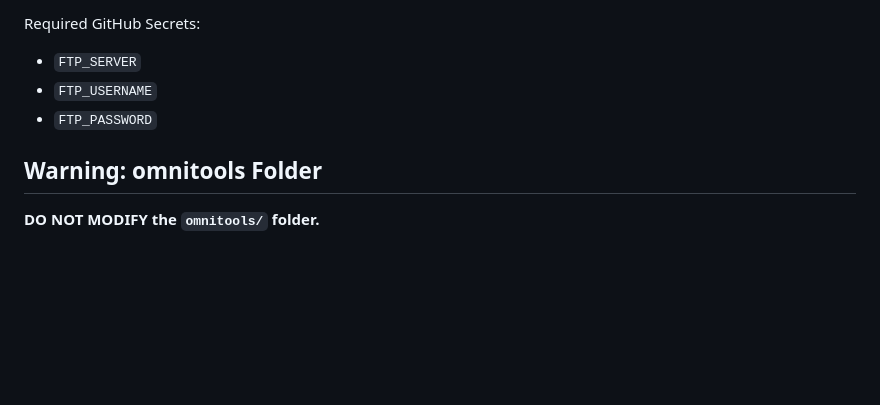
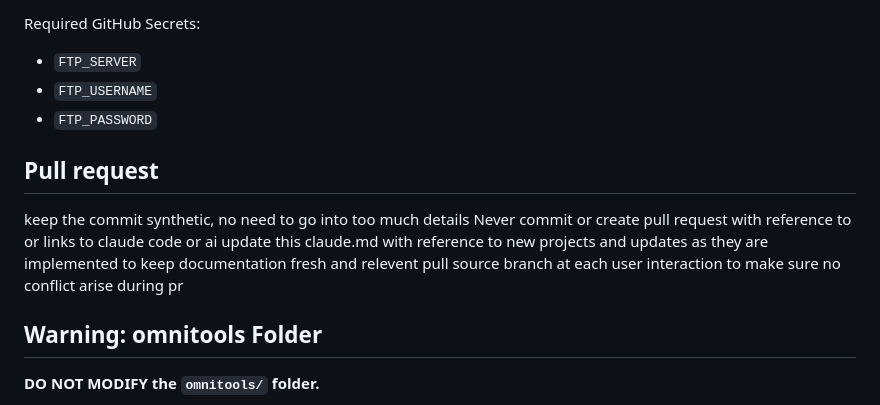
Before and after one commit to Nathaliegarcia/cgi, a Markdown page: CLAUDE.md, the part around the change. Drawn GitHub-style; blank space fills up the shorter version.

Commit message:
Update CLAUDE.md with pull request guidelines
Added guidelines for pull requests and documentation updates.

```diff
--- a/CLAUDE.md
+++ b/CLAUDE.md
@@ -92,6 +92,12 @@ Required GitHub Secrets:
 - `FTP_USERNAME`
 - `FTP_PASSWORD`
 
+## Pull request
+keep the commit synthetic, no need to go into too much details
+Never commit or create pull request with reference to or links to claude code or ai
+update this claude.md with reference to new projects and updates as they are implemented to keep documentation fresh and relevent
+pull source branch at each user interaction to make sure no conflict arise during pr
+
 ## Warning: omnitools Folder
 
 **DO NOT MODIFY the `omnitools/` folder.**
```
